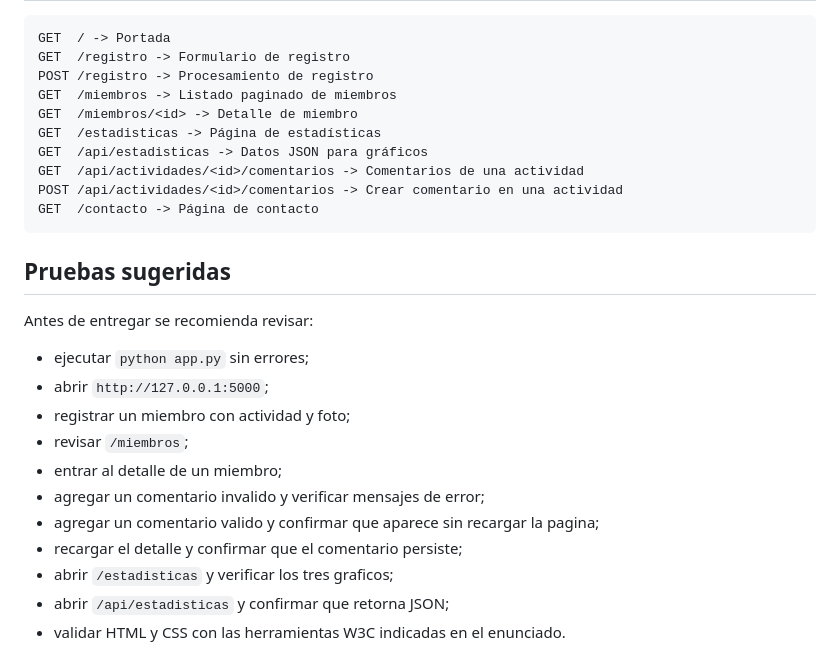
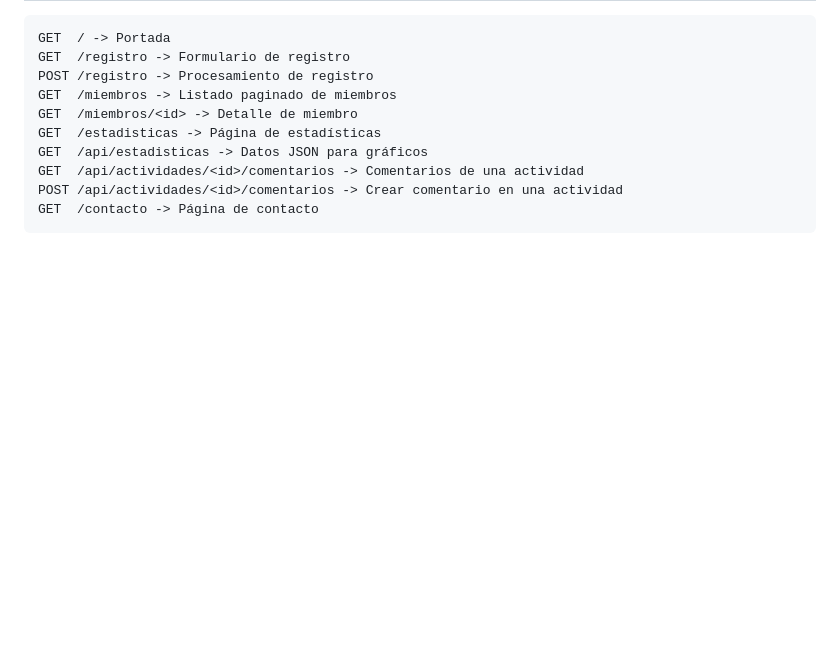
Before and after one commit to Damaynd/desarrollo_web_emiliano_vasquez, a Markdown page: README.md, the part around the change. Rendered like a GitHub page; blank space fills up the shorter version.

Commit message:
Doc: Era broma, ahora sí papito vamos chile

````diff
--- a/README.md
+++ b/README.md
@@ -408,19 +408,3 @@ GET  /api/actividades/<id>/comentarios -> Comentarios de una actividad
 POST /api/actividades/<id>/comentarios -> Crear comentario en una actividad
 GET  /contacto -> Página de contacto
 ```
-
-## Pruebas sugeridas
-
-Antes de entregar se recomienda revisar:
-
-- ejecutar `python app.py` sin errores;
-- abrir `http://127.0.0.1:5000`;
-- registrar un miembro con actividad y foto;
-- revisar `/miembros`;
-- entrar al detalle de un miembro;
-- agregar un comentario invalido y verificar mensajes de error;
-- agregar un comentario valido y confirmar que aparece sin recargar la pagina;
-- recargar el detalle y confirmar que el comentario persiste;
-- abrir `/estadisticas` y verificar los tres graficos;
-- abrir `/api/estadisticas` y confirmar que retorna JSON;
-- validar HTML y CSS con las herramientas W3C indicadas en el enunciado.
````
